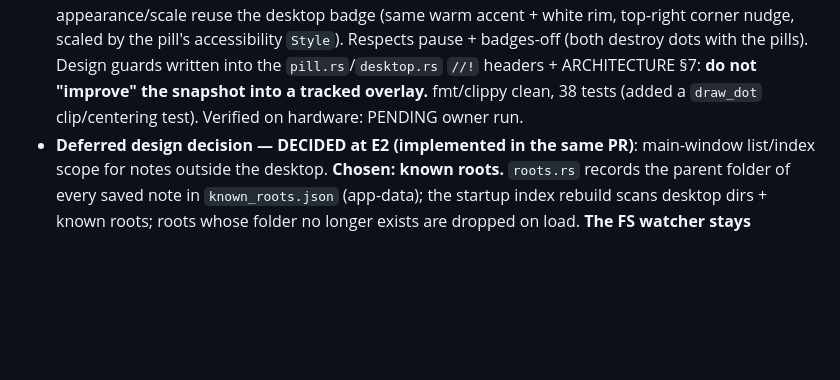
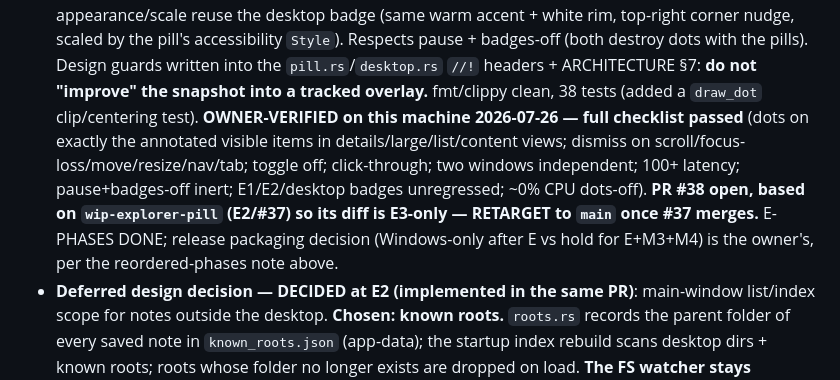
Before and after one commit to farabi-ashraf/tofu-nuggets, a Markdown page: MEMORY.md, the part around the change. GitHub-like rendering; blank space fills up the shorter version.

Commit message:
docs(memory): E3 owner-verified, full checklist passed; E-phases done

```diff
--- a/MEMORY.md
+++ b/MEMORY.md
@@ -340,8 +340,15 @@ window: a **pill** — small glassy acrylic toggle, styled like the app.
   `Style`). Respects pause + badges-off (both destroy dots with the pills).
   Design guards written into the `pill.rs`/`desktop.rs` `//!` headers +
   ARCHITECTURE §7: **do not "improve" the snapshot into a tracked overlay.**
-  fmt/clippy clean, 38 tests (added a `draw_dot` clip/centering test). Verified on
-  hardware: PENDING owner run.
+  fmt/clippy clean, 38 tests (added a `draw_dot` clip/centering test).
+  **OWNER-VERIFIED on this machine 2026-07-26 — full checklist passed** (dots on
+  exactly the annotated visible items in details/large/list/content views;
+  dismiss on scroll/focus-loss/move/resize/nav/tab; toggle off; click-through;
+  two windows independent; 100+ latency; pause+badges-off inert; E1/E2/desktop
+  badges unregressed; ~0% CPU dots-off). **PR #38 open, based on
+  `wip-explorer-pill` (E2/#37) so its diff is E3-only — RETARGET to `main` once
+  #37 merges.** E-PHASES DONE; release packaging decision (Windows-only after E
+  vs hold for E+M3+M4) is the owner's, per the reordered-phases note above.
 - **Deferred design decision — DECIDED at E2 (implemented in the same PR)**:
   main-window list/index scope for notes outside the desktop. **Chosen: known
   roots.** `roots.rs` records the parent folder of every saved note in
```
